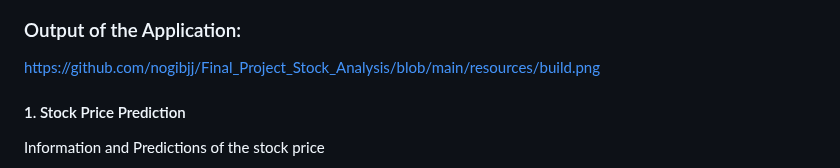
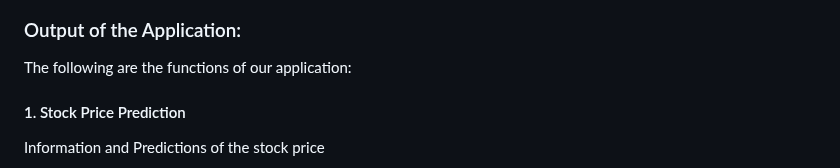
Before and after one commit to nogibjj/Final_Project_Stock_Analysis, a Markdown page: README.md, the part around the change. GitHub-like rendering.

```diff
--- a/README.md
+++ b/README.md
@@ -20,7 +20,7 @@ This is the landing page of our application which takes two inputs :
 ![Home Page](https://github.com/nogibjj/Final_Project_Stock_Analysis/blob/main/resources/App%20Home%20page.png)
 
 ### Output  of the Application:
-https://github.com/nogibjj/Final_Project_Stock_Analysis/blob/main/resources/build.png
+The following are the functions of our application:
 
 #### 1. Stock Price Prediction
 Information and Predictions of the stock price
```
